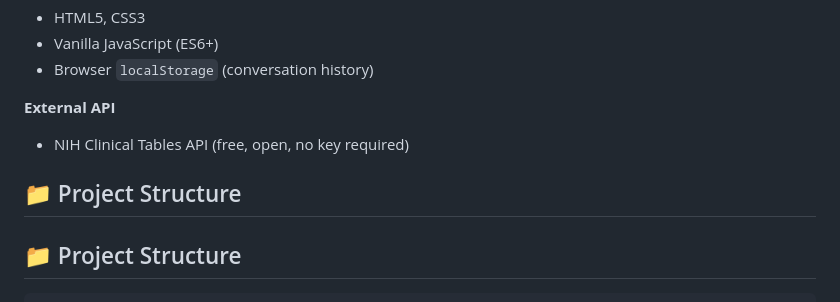
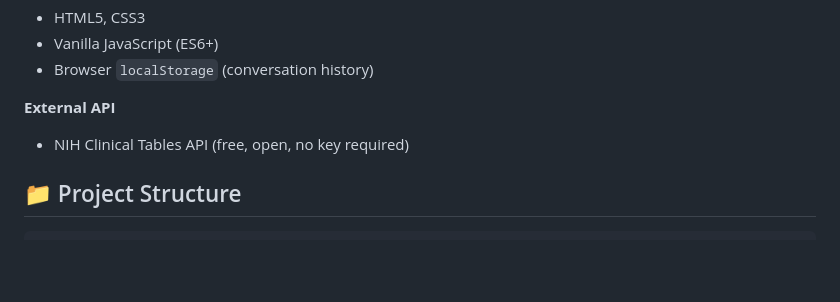
Before and after one commit to ArJiTa11-io/Health-Care-Assistant, a Markdown page: README.md, the part around the change. Drawn GitHub-style; blank space fills up the shorter version.

Commit message:
Fix duplicate Project Structure header in README
Removed duplicate Project Structure header.

````diff
--- a/README.md
+++ b/README.md
@@ -32,7 +32,6 @@ CareBot is a full-stack AI/ML web application that helps users get a quick, prel
 **External API**
 - NIH Clinical Tables API (free, open, no key required)
 
-## 📁 Project Structure
 ## 📁 Project Structure
 
 ```
````
